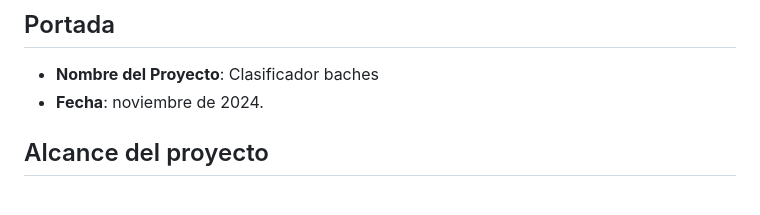
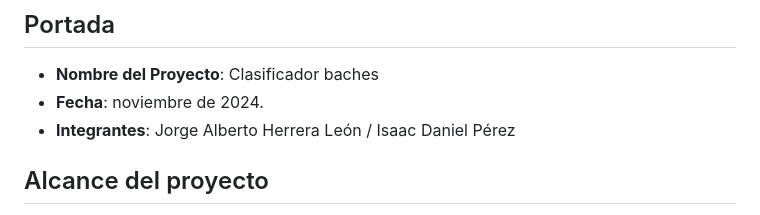
Before and after one commit to JAHL23/bacheTracker1, a Markdown page: dev_model/MEMORIA-TECNICA.md, the part around the change printed below. Rendered like a GitHub page.

```diff
--- a/dev_model/MEMORIA-TECNICA.md
+++ b/dev_model/MEMORIA-TECNICA.md
@@ -22,6 +22,7 @@
 ## Portada
 - **Nombre del Proyecto**: Clasificador baches
 - **Fecha**: noviembre de 2024.
+- **Integrantes**: Jorge Alberto Herrera León / Isaac Daniel Pérez
 
 ## Alcance del proyecto
 Implementar un sistema que pueda detectar baches en tiempo real a partir de imágenes o videos capturados por cámaras, sistema consumible via una API.
```
Also changed, not shown: other parts of dev_model/MEMORIA-TECNICA.md (+4 -4 lines), images/F1_curve.png (added), images/PR_curve.png (added), images/P_curve.png (added), images/R_curve.png (added), images/confusion_matrix.png (added), images/val_batch2_pred.jpg (added).
